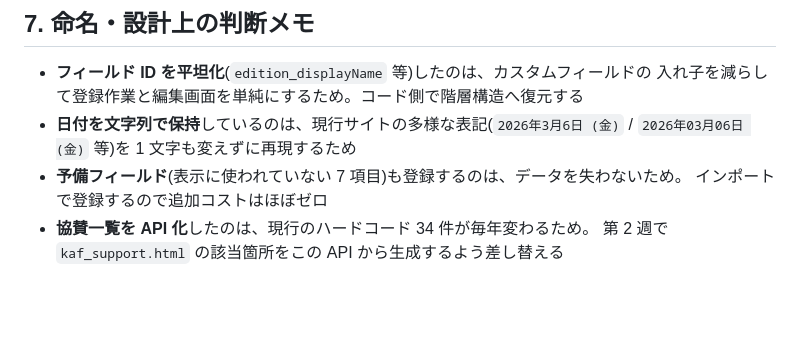
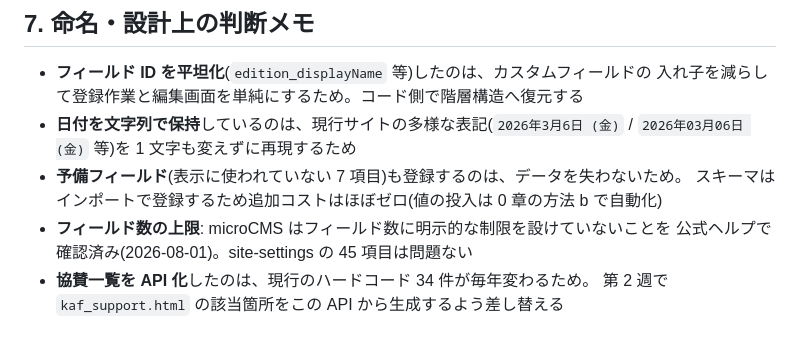
Before and after one commit to kafwebmaster/kafwebsite, a Markdown page: docs/microcms-schema.md, the part around one of its changes. GitHub-like rendering; blank space fills up the shorter version.

```diff
--- a/docs/microcms-schema.md
+++ b/docs/microcms-schema.md
@@ -228,6 +253,8 @@ PAJERO / （株）beleef / フジイハウス産業（株） / ぶらっと /
 - **日付を文字列で保持**しているのは、現行サイトの多様な表記(`2026年3月6日 (金)` /
   `2026年03月06日 (金)` 等)を 1 文字も変えずに再現するため
 - **予備フィールド**(表示に使われていない 7 項目)も登録するのは、データを失わないため。
-  インポートで登録するので追加コストはほぼゼロ
+  スキーマはインポートで登録するため追加コストはほぼゼロ(値の投入は 0 章の方法 b で自動化)
+- **フィールド数の上限**: microCMS はフィールド数に明示的な制限を設けていないことを
+  公式ヘルプで確認済み(2026-08-01)。site-settings の 45 項目は問題ない
 - **協賛一覧を API 化**したのは、現行のハードコード 34 件が毎年変わるため。
   第 2 週で `kaf_support.html` の該当箇所をこの API から生成するよう差し替える
```
Also changed, not shown: other parts of docs/microcms-schema.md (+29 -4 lines).
